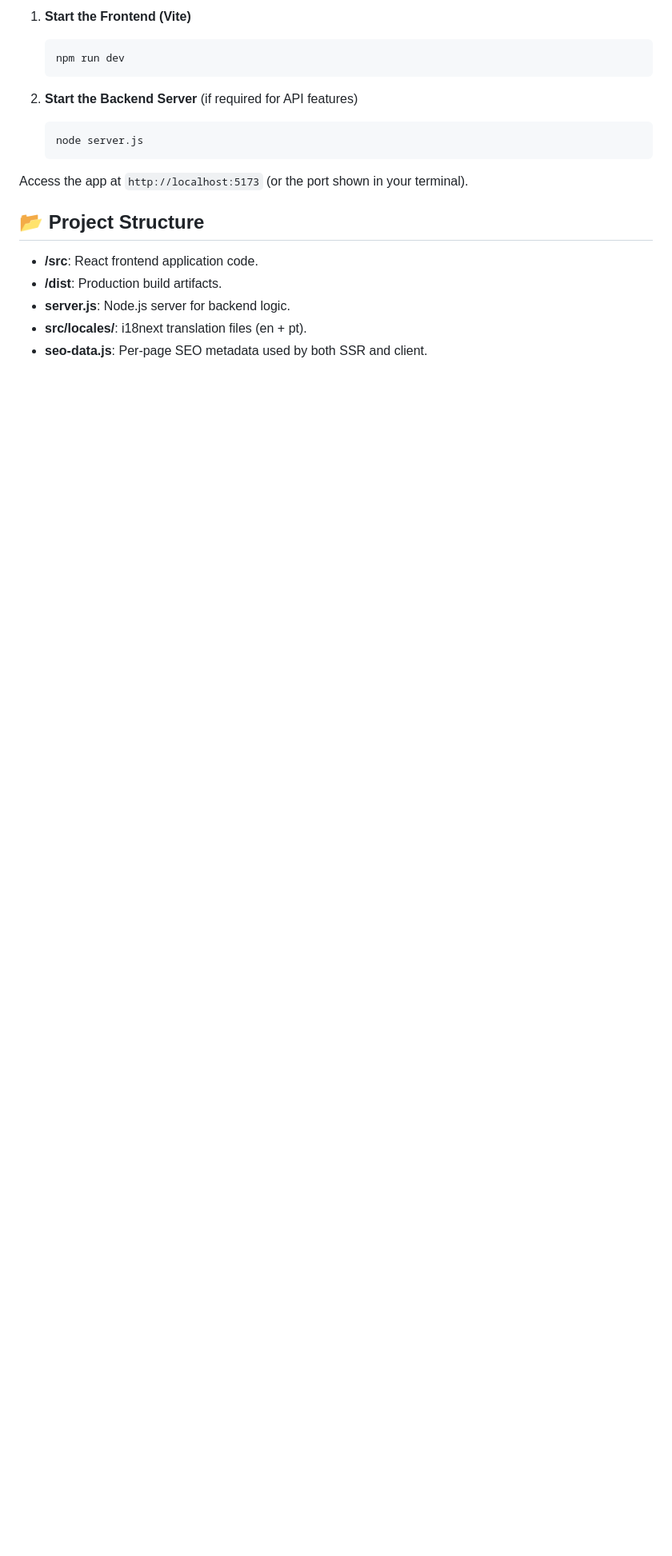
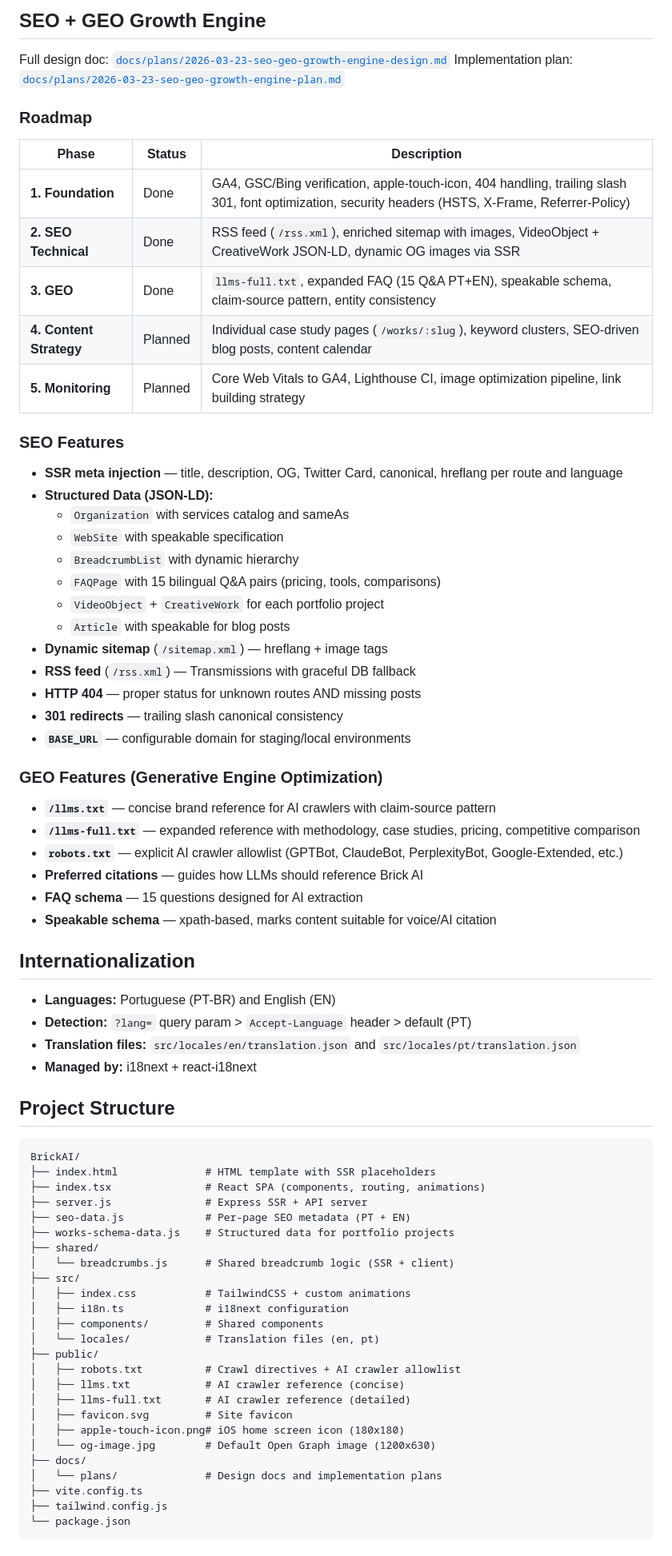
Before and after one commit to Gpanazio/BrickAI, a Markdown page: README.md, the part around one of its changes. Shown at 80% size. Rendered like a GitHub page; blank space fills up the shorter version.

Commit message:
docs: rewrite README with current architecture, SEO/GEO roadmap, and env vars
Co-Authored-By: Claude Opus 4.6 (1M context) <noreply@anthropic.com>

````diff
--- a/README.md
+++ b/README.md
@@ -71,20 +74,77 @@ To run the complete application (Frontend + Backend proxy):
 
-1. **Start the Frontend (Vite)**
-   ```bash
-   npm run dev
-   ```
+## SEO + GEO Growth Engine
 
-2. **Start the Backend Server** (if required for API features)
-   ```bash
-   node server.js
-   ```
+Full design doc: [`docs/plans/2026-03-23-seo-geo-growth-engine-design.md`](docs/plans/2026-03-23-seo-geo-growth-engine-design.md)
+Implementation plan: [`docs/plans/2026-03-23-seo-geo-growth-engine-plan.md`](docs/plans/2026-03-23-seo-geo-growth-engine-plan.md)
 
-Access the app at `http://localhost:5173` (or the port shown in your terminal).
+### Roadmap
 
-## 📂 Project Structure
+| Phase | Status | Description |
+|-------|--------|-------------|
+| **1. Foundation** | Done | GA4, GSC/Bing verification, apple-touch-icon, 404 handling, trailing slash 301, font optimization, security headers (HSTS, X-Frame, Referrer-Policy) |
+| **2. SEO Technical** | Done | RSS feed (`/rss.xml`), enriched sitemap with images, VideoObject + CreativeWork JSON-LD, dynamic OG images via SSR |
+| **3. GEO** | Done | `llms-full.txt`, expanded FAQ (15 Q&A PT+EN), speakable schema, claim-source pattern, entity consistency |
+| **4. Content Strategy** | Planned | Individual case study pages (`/works/:slug`), keyword clusters, SEO-driven blog posts, content calendar |
+| **5. Monitoring** | Planned | Core Web Vitals to GA4, Lighthouse CI, image optimization pipeline, link building strategy |
 
-- **/src**: React frontend application code.
-- **/dist**: Production build artifacts.
-- **server.js**: Node.js server for backend logic.
-- **src/locales/**: i18next translation files (en + pt).
-- **seo-data.js**: Per-page SEO metadata used by both SSR and client.
+### SEO Features
+
+- **SSR meta injection** — title, description, OG, Twitter Card, canonical, hreflang per route and language
+- **Structured Data (JSON-LD):**
+  - `Organization` with services catalog and sameAs
+  - `WebSite` with speakable specification
+  - `BreadcrumbList` with dynamic hierarchy
+  - `FAQPage` with 15 bilingual Q&A pairs (pricing, tools, comparisons)
+  - `VideoObject` + `CreativeWork` for each portfolio project
+  - `Article` with speakable for blog posts
+- **Dynamic sitemap** (`/sitemap.xml`) — hreflang + image tags
+- **RSS feed** (`/rss.xml`) — Transmissions with graceful DB fallback
+- **HTTP 404** — proper status for unknown routes AND missing posts
+- **301 redirects** — trailing slash canonical consistency
+- **`BASE_URL`** — configurable domain for staging/local environments
+
+### GEO Features (Generative Engine Optimization)
+
+- **`/llms.txt`** — concise brand reference for AI crawlers with claim-source pattern
+- **`/llms-full.txt`** — expanded reference with methodology, case studies, pricing, competitive comparison
+- **`robots.txt`** — explicit AI crawler allowlist (GPTBot, ClaudeBot, PerplexityBot, Google-Extended, etc.)
+- **Preferred citations** — guides how LLMs should reference Brick AI
+- **FAQ schema** — 15 questions designed for AI extraction
+- **Speakable schema** — xpath-based, marks content suitable for voice/AI citation
+
+## Internationalization
+
+- **Languages:** Portuguese (PT-BR) and English (EN)
+- **Detection:** `?lang=` query param > `Accept-Language` header > default (PT)
+- **Translation files:** `src/locales/en/translation.json` and `src/locales/pt/translation.json`
+- **Managed by:** i18next + react-i18next
+
+## Project Structure
+
+```
+BrickAI/
+├── index.html              # HTML template with SSR placeholders
+├── index.tsx               # React SPA (components, routing, animations)
+├── server.js               # Express SSR + API server
+├── seo-data.js             # Per-page SEO metadata (PT + EN)
+├── works-schema-data.js    # Structured data for portfolio projects
+├── shared/
+│   └── breadcrumbs.js      # Shared breadcrumb logic (SSR + client)
+├── src/
+│   ├── index.css           # TailwindCSS + custom animations
+│   ├── i18n.ts             # i18next configuration
+│   ├── components/         # Shared components
+│   └── locales/            # Translation files (en, pt)
+├── public/
+│   ├── robots.txt          # Crawl directives + AI crawler allowlist
+│   ├── llms.txt            # AI crawler reference (concise)
+│   ├── llms-full.txt       # AI crawler reference (detailed)
+│   ├── favicon.svg         # Site favicon
+│   ├── apple-touch-icon.png# iOS home screen icon (180x180)
+│   └── og-image.jpg        # Default Open Graph image (1200x630)
+├── docs/
+│   └── plans/              # Design docs and implementation plans
+├── vite.config.ts
+├── tailwind.config.js
+└── package.json
+```
````
Also changed, not shown: other parts of README.md (+53 -50 lines).
